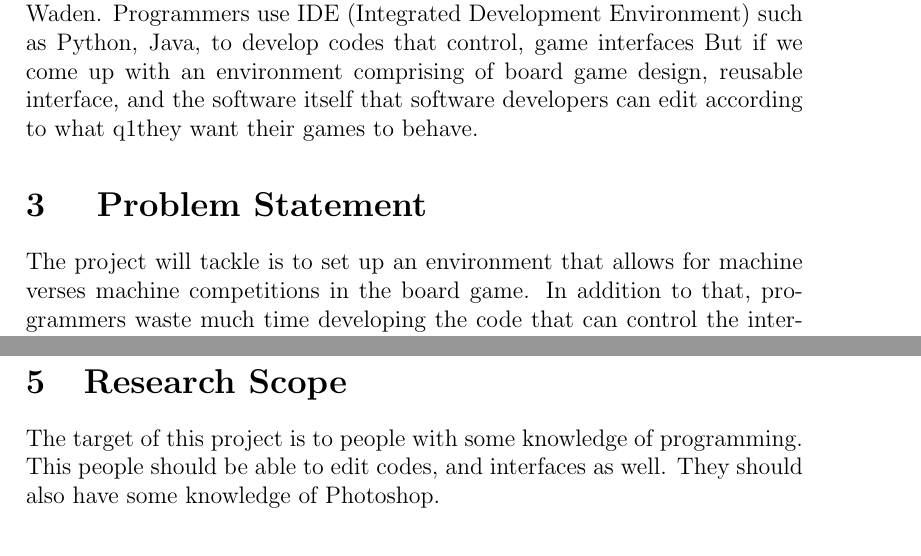
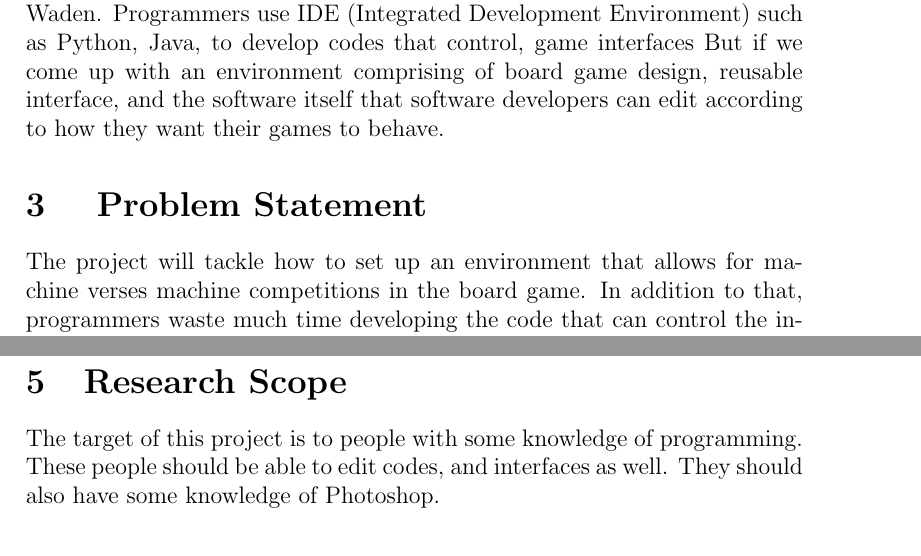
Before and after one commit to stephenmusaazi/assignment2, a LaTeX document (work.tex): two parts of pages 3 and 4 of 4, joined at a grey line, cut so that both start at the same text. Compiled offline with pdfLaTeX.

Commit message:
Update work.tex

```diff
--- a/work.tex
+++ b/work.tex
@@ -27,10 +27,10 @@ Mutonerwa Stephen Musaazi & 15/U/744 \\
 
 Creating interfaces for board Games is the most disturbing task in game development, and many software developers find it difficult to draw boards using the existing Board Game Designing  studio software for example CardWaden.
 Programmers use IDE (Integrated Development Environment) such as Python, Java, to develop codes that control, game interfaces
-But if we come up with an environment comprising of board game design, reusable interface, and the software itself that software developers can edit according to what q1they want their games to behave.
+But if we come up with an environment comprising of board game design, reusable interface, and the software itself that software developers can edit according to how they want their games to behave.
 
 \section{ Problem Statement}
-The project will tackle is to set up an environment that allows for machine verses machine competitions in the board game.
+The project will tackle how to set up an environment that allows for machine verses machine competitions in the board game.
 In addition to that, programmers waste much time developing the code that can control the interface. Programmers sit and make prototypes of the board games, they also test different output of these prototype at all stages of the game.
 But just like developing a machine verses a machine competition board game, with a reusable interface.  The interface is to be made easy to use for game engines.
 \section{	Objective}
@@ -42,7 +42,7 @@ To analyze the user requirements of the new system and identify the problems gam
 To design a reusable board game interface.
 \section{Research Scope}
 The target of this project is to people with some knowledge of programming.
-This people should be able to edit codes, and interfaces as well.
+These people should be able to edit codes, and interfaces as well.
 They should also have some knowledge of Photoshop.
 
 \section{Methodology}
```
